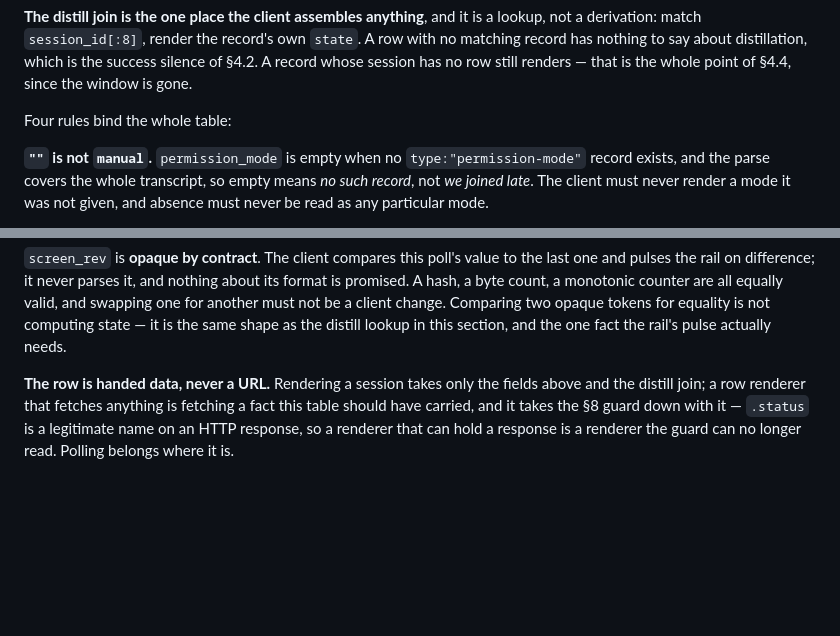
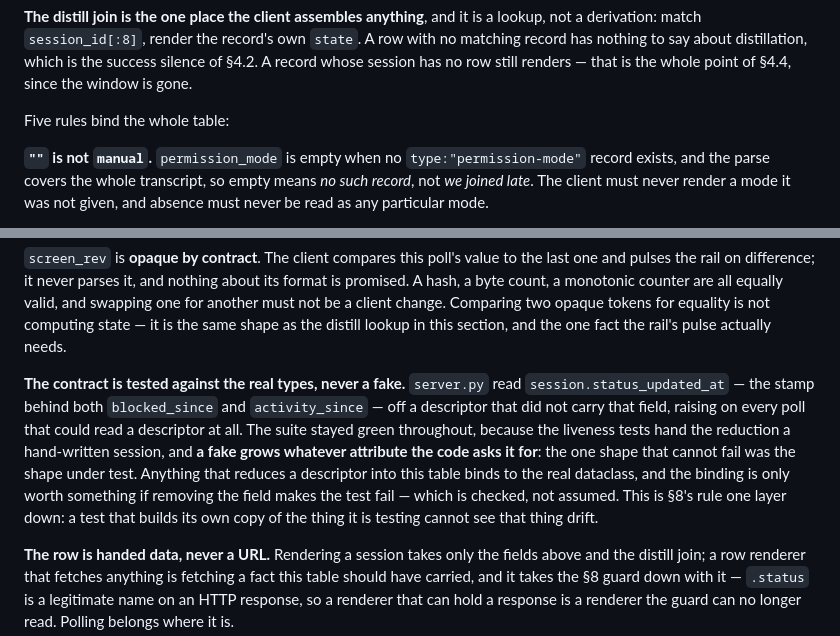
Before and after one commit to Ybx-jp/thalamus, a Markdown page: lab/d4v2-handoff-spec.md, 2 parts joined by grey strips. Drawn GitHub-style; blank space fills up the shorter version.

Commit message:
A fake grows whatever attribute the code asks it for
The reduction read `status_updated_at` off a descriptor that never carried it and
raised on every poll that could read one, with the suite green the whole time: the
liveness tests hand it a hand-written session, so the one shape that cannot fail
was the shape under test. §1 gains the rule — anything reducing a descriptor into
the contract binds to the real dataclass, and the binding counts only if removing
the field breaks the test. Same shape as §8 one layer down: a test that builds its
own copy of the thing under test cannot see it drift.

Co-Authored-By: Claude Opus 5 (1M context) <noreply@anthropic.com>
Claude-Session: https://claude.ai/code/session_01UYPxf8pKpWgP92T3TofLnB

```diff
--- a/lab/d4v2-handoff-spec.md
+++ b/lab/d4v2-handoff-spec.md
@@ -87,7 +87,7 @@ matching record has nothing to say about distillation, which is the success sile
 §4.2. A record whose session has no row still renders — that is the whole point of
 §4.4, since the window is gone.
 
-Four rules bind the whole table:
+Five rules bind the whole table:
 
 **`""` is not `manual`.** `permission_mode` is empty when no `type:"permission-mode"`
 record exists, and the parse covers the whole transcript, so empty means *no such
@@ -113,6 +113,17 @@ promised. A hash, a byte count, a monotonic counter are all equally valid, and s
 for another must not be a client change. Comparing two opaque tokens for equality is not
 computing state — it is the same shape as the distill lookup in this section, and the one
 fact the rail's pulse actually needs.
+
+**The contract is tested against the real types, never a fake.** `server.py` read
+`session.status_updated_at` — the stamp behind both `blocked_since` and `activity_since` —
+off a descriptor that did not carry that field, raising on every poll that could read a
+descriptor at all. The suite stayed green throughout, because the liveness tests hand the
+reduction a hand-written session, and **a fake grows whatever attribute the code asks it
+for**: the one shape that cannot fail was the shape under test. Anything that reduces a
+descriptor into this table binds to the real dataclass, and the binding is only worth
+something if removing the field makes the test fail — which is checked, not assumed. This
+is §8's rule one layer down: a test that builds its own copy of the thing it is testing
+cannot see that thing drift.
 
 **The row is handed data, never a URL.** Rendering a session takes only the fields above
 and the distill join; a row renderer that fetches anything is fetching a fact this table
```
